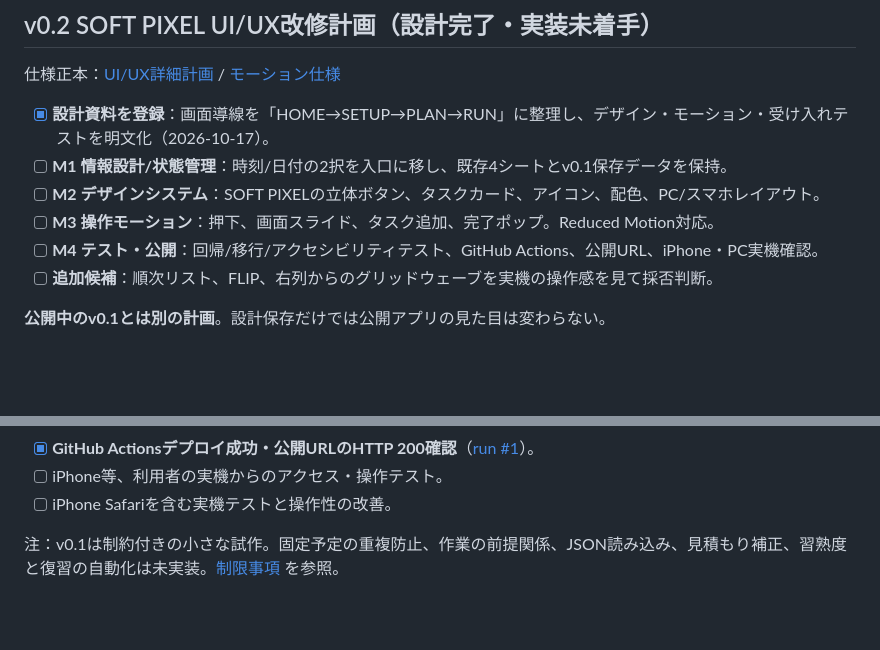
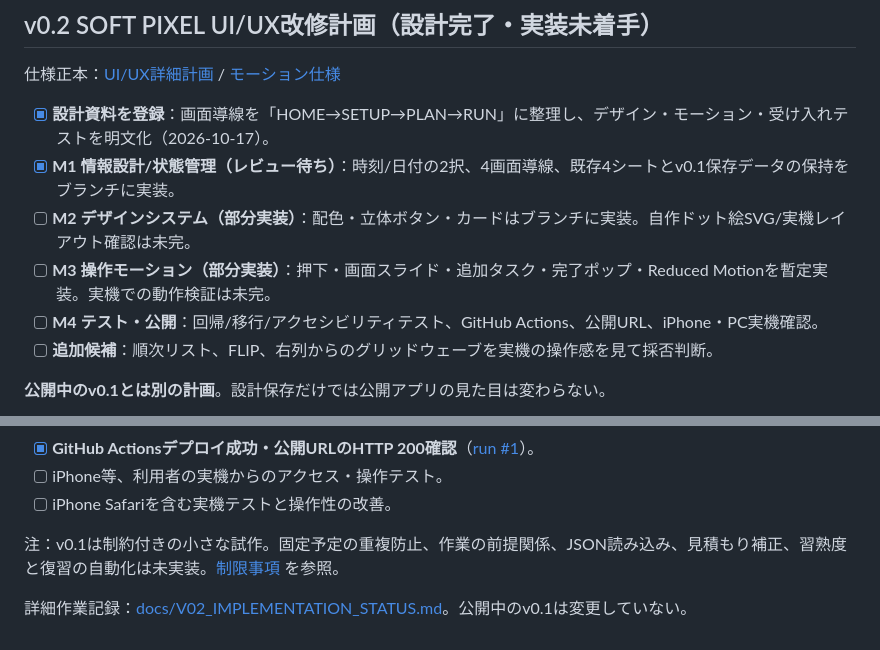
Before and after one commit to moyashimisosoup/reverse-planner, a Markdown page: roadmap.md, 2 parts joined by grey strips. Drawn GitHub-style; blank space fills up the shorter version.

Commit message:
docs(v0.2): update milestones for first implementation review

```diff
--- a/roadmap.md
+++ b/roadmap.md
@@ -43,9 +43,9 @@
 仕様正本：[UI/UX詳細計画](docs/UI_V02_PLAN.md) / [モーション仕様](docs/MOTION_SPEC_V02.md)
 
 - [x] **設計資料を登録**：画面導線を「HOME→SETUP→PLAN→RUN」に整理し、デザイン・モーション・受け入れテストを明文化（2026-10-17）。
-- [ ] **M1 情報設計/状態管理**：時刻/日付の2択を入口に移し、既存4シートとv0.1保存データを保持。
-- [ ] **M2 デザインシステム**：SOFT PIXELの立体ボタン、タスクカード、アイコン、配色、PC/スマホレイアウト。
-- [ ] **M3 操作モーション**：押下、画面スライド、タスク追加、完了ポップ。Reduced Motion対応。
+- [x] **M1 情報設計/状態管理（レビュー待ち）**：時刻/日付の2択、4画面導線、既存4シートとv0.1保存データの保持をブランチに実装。
+- [ ] **M2 デザインシステム（部分実装）**：配色・立体ボタン・カードはブランチに実装。自作ドット絵SVG/実機レイアウト確認は未完。
+- [ ] **M3 操作モーション（部分実装）**：押下・画面スライド・追加タスク・完了ポップ・Reduced Motionを暫定実装。実機での動作検証は未完。
 - [ ] **M4 テスト・公開**：回帰/移行/アクセシビリティテスト、GitHub Actions、公開URL、iPhone・PC実機確認。
 - [ ] **追加候補**：順次リスト、FLIP、右列からのグリッドウェーブを実機の操作感を見て採否判断。
 
@@ -67,3 +67,5 @@
 - [ ] iPhone Safariを含む実機テストと操作性の改善。
 
 注：v0.1は制約付きの小さな試作。固定予定の重複防止、作業の前提関係、JSON読み込み、見積もり補正、習熟度と復習の自動化は未実装。[制限事項](docs/prototype-v0.1.md) を参照。
+
+詳細作業記録：[docs/V02_IMPLEMENTATION_STATUS.md](docs/V02_IMPLEMENTATION_STATUS.md)。公開中のv0.1は変更していない。
```
